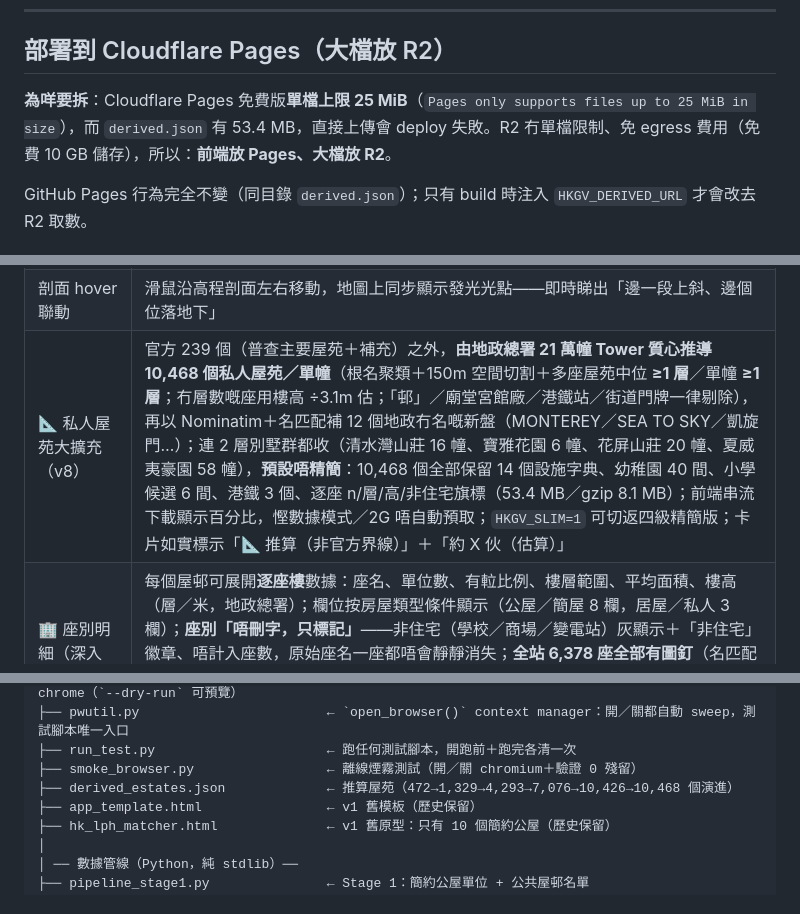
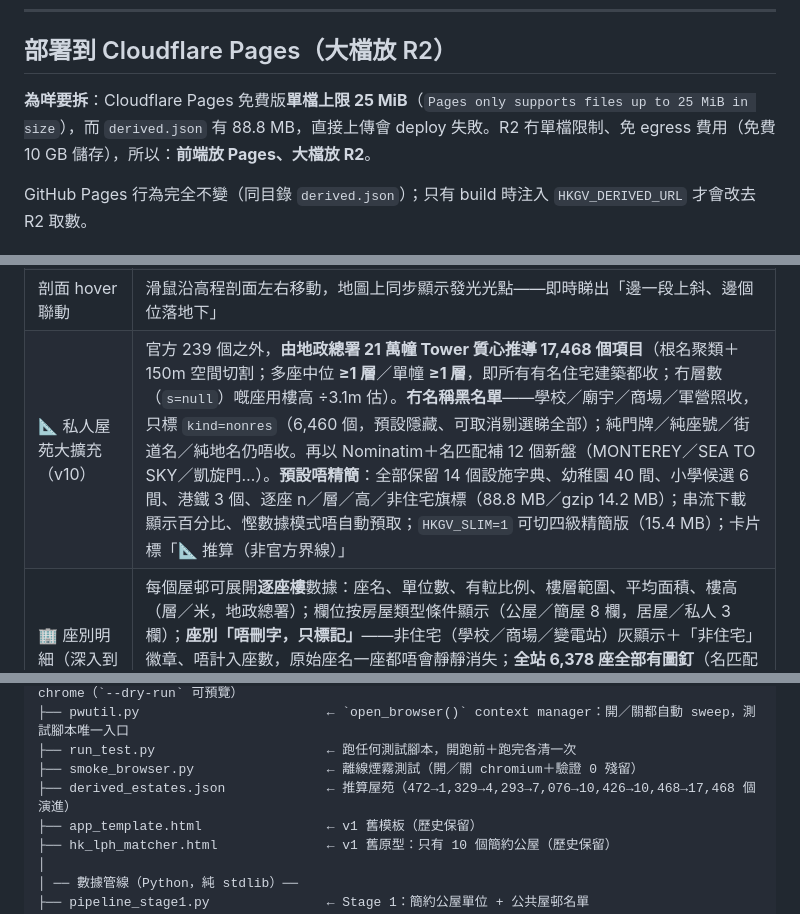
Before and after one commit to ray510/HKGV_APP, a Markdown page: README.md, 3 parts joined by grey strips. GitHub-like rendering.

```diff
--- a/README.md
+++ b/README.md
@@ -94,7 +98,7 @@ with open_browser() as (browser, page):
 
 ## 部署到 Cloudflare Pages（大檔放 R2）
 
-**為咩要拆**：Cloudflare Pages 免費版**單檔上限 25 MiB**（`Pages only supports files up to 25 MiB in size`），而 `derived.json` 有 53.4 MB，直接上傳會 deploy 失敗。R2 冇單檔限制、免 egress 費用（免費 10 GB 儲存），所以：**前端放 Pages、大檔放 R2**。
+**為咩要拆**：Cloudflare Pages 免費版**單檔上限 25 MiB**（`Pages only supports files up to 25 MiB in size`），而 `derived.json` 有 88.8 MB，直接上傳會 deploy 失敗。R2 冇單檔限制、免 egress 費用（免費 10 GB 儲存），所以：**前端放 Pages、大檔放 R2**。
 
 GitHub Pages 行為完全不變（同目錄 `derived.json`）；只有 build 時注入 `HKGV_DERIVED_URL` 才會改去 R2 取數。
 
@@ -172,7 +179,7 @@ HKGV_DERIVED_URL="https://data.yourdomain.com/derived.json" python build_app.py
 | 🏥 急症醫院可達性 | OSM `amenity=hospital`＋`emergency=yes`：80 間醫院（23 間設急症室），每邨顯示最近急症醫院距離，長者模式「長者/會堂」維度加入 30% 急症可達性 |
 | 🔗 多段路線鏈 | 「育兒返工鏈」（屋邨→託管→港鐵）／「護老返工鏈」（屋邨→長者中心→港鐵）：3 停靠點一次 solve，編號地圖釘＋分段繁中導航＋總爬升 |
 | 剖面 hover 聯動 | 滑鼠沿高程剖面左右移動，地圖上同步顯示發光光點——即時睇出「邊一段上斜、邊個位落地下」|
-| 📐 私人屋苑大擴充（v8） | 官方 239 個（普查主要屋苑＋補充）之外，**由地政總署 21 萬幢 Tower 質心推導 10,468 個私人屋苑／單幢**（根名聚類＋150m 空間切割＋多座屋苑中位 **≥1 層**／單幢 **≥1 層**；冇層數嘅座用樓高 ÷3.1m 估；「邨」／廟堂宮館廠／港鐵站／街道門牌一律剔除），再以 Nominatim＋名匹配補 12 個地政冇名嘅新盤（MONTEREY／SEA TO SKY／凱旋門…）；連 2 層別墅群都收（清水灣山莊 16 幢、寶雅花園 6 幢、花屏山莊 20 幢、夏威夷豪園 58 幢），**預設唔精簡**：10,468 個全部保留 14 個設施字典、幼稚園 40 間、小學候選 6 間、港鐵 3 個、逐座 n/層/高/非住宅旗標（53.4 MB／gzip 8.1 MB）；前端串流下載顯示百分比，慳數據模式／2G 唔自動預取；`HKGV_SLIM=1` 可切返四級精簡版；卡片如實標示「📐 推算（非官方界線）」＋「約 X 伙（估算）」 |
+| 📐 私人屋苑大擴充（v10） | 官方 239 個之外，**由地政總署 21 萬幢 Tower 質心推導 17,468 個項目**（根名聚類＋150m 空間切割；多座中位 **≥1 層**／單幢 **≥1 層**，即所有有名住宅建築都收；冇層數（`s=null`）嘅座用樓高 ÷3.1m 估）。**冇名稱黑名單**——學校／廟宇／商場／軍營照收，只標 `kind=nonres`（6,460 個，預設隱藏、可取消剔選睇全部）；純門牌／純座號／街道名／純地名仍唔收。再以 Nominatim＋名匹配補 12 個新盤（MONTEREY／SEA TO SKY／凱旋門…）。**預設唔精簡**：全部保留 14 個設施字典、幼稚園 40 間、小學候選 6 間、港鐵 3 個、逐座 n／層／高／非住宅旗標（88.8 MB／gzip 14.2 MB）；串流下載顯示百分比、慳數據模式唔自動預取；`HKGV_SLIM=1` 可切四級精簡版（15.4 MB）；卡片標「📐 推算（非官方界線）」 |
 | 🏢 座別明細（深入到座） | 每個屋邨可展開**逐座樓**數據：座名、單位數、有𨋢比例、樓層範圍、平均面積、樓高（層／米，地政總署）；欄位按房屋類型條件顯示（公屋／簡屋 8 欄，居屋／私人 3 欄）；**座別「唔刪字，只標記」**——非住宅（學校／商場／變電站）灰顯示＋「非住宅」徽章、唔計入座數，原始座名一座都唔會靜靜消失；**全站 6,378 座全部有圖釘**（名匹配 → 樓/閣異名 → 環形估算，估算座＝虛線空心釘＋「≈ 估算」標籤）；**放大到街區級（z16+）地圖自動切換為逐座圖釘**；樓高與層數唔匹配自動丟棄高度；EMSD 升降機覆核 1,234 座；「🚶 由呢座出發」規劃 3D 路線 |
 | 🔍 撳釘跳返卡片 | 撳地圖任何圖釘（屋苑級／逐座級）→ 結果清單自動跳返所屬屋苑卡片並紫色閃爍；卡片唔喺頭 60 張會自動搜尋收窄 |
 | 🧭 自選目的地 | 撳 🚇 港鐵 / 🏫 小學 等 chip 開選擇器：**港鐵全港 98 站**按直線距離排列（⭐＝有邊界錨點嘅建議站），揀邊個去邊個，唔再限死最近站；幼稚園／急症室照舊逐間揀 |
@@ -215,7 +224,7 @@ HKGV_DERIVED_URL="https://data.yourdomain.com/derived.json" python build_app.py
 ├── pwutil.py                        ← `open_browser()` context manager：開／關都自動 sweep，測試腳本唯一入口
 ├── run_test.py                      ← 跑任何測試腳本，開跑前＋跑完各清一次
 ├── smoke_browser.py                 ← 離線煙霧測試（開／關 chromium＋驗證 0 殘留）
-├── derived_estates.json             ← 推算屋苑（472→1,329→4,293→7,076→10,426→10,468 個演進）
+├── derived_estates.json             ← 推算屋苑（472→1,329→4,293→7,076→10,426→10,468→17,468 個演進）
 ├── app_template.html                ← v1 舊模板（歷史保留）
 ├── hk_lph_matcher.html              ← v1 舊原型：只有 10 個簡約公屋（歷史保留）
 │
```
Also changed, not shown: other parts of README.md (+37 -7 lines), master_plan_v4.md (+2 -0 lines).
